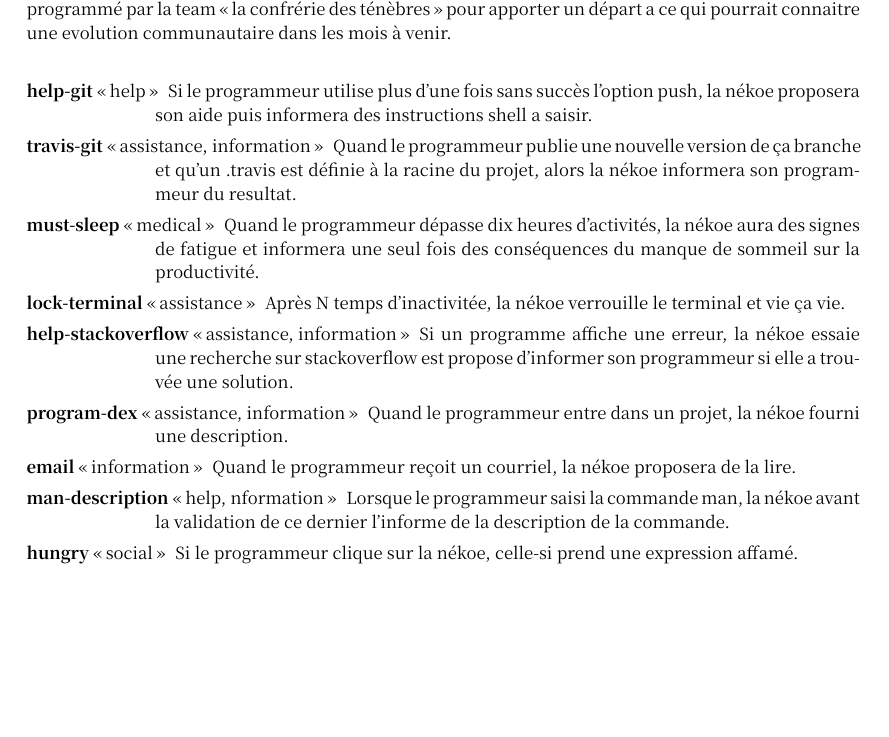
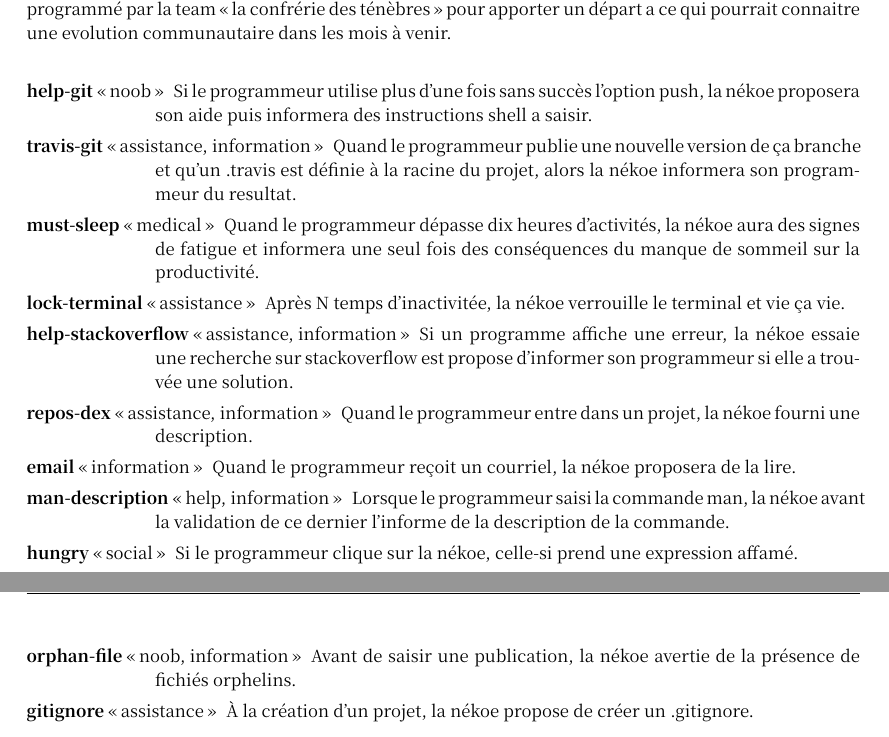
Before and after one commit to adjivas/Neko, a LaTeX document (doc.tex): part of page 6 of 6 before the commit and two parts of pages 6 and 7 of 7 after it, the two joined at a grey line, cut so that both start at the same text, the shorter picture padded with empty space. Compiled offline with XeLaTeX; a missing font is replaced by an installed copy or a similar font.

Commit message:
more libraries

```diff
--- a/doc.tex
+++ b/doc.tex
@@ -332,20 +332,22 @@ digraph graphic {
 Ce chapitre énumére une liste exhaustive de bibliothèques dynamiques de langage Libre qui seront programmé par la team \enquote{la confrérie des ténèbres} pour apporter un départ a ce qui pourrait connaitre une evolution communautaire dans les mois à venir.\\*
 
 \begin{labeling}{Longer label\quad}
-    \item[\textbf{help-git} \enquote{help}] Si le programmeur utilise plus d'une fois sans succès l'option \textit{push}, la nékoe proposera son aide puis informera des instructions shell a saisir.
+    \item[\textbf{help-git} \enquote{noob}] Si le programmeur utilise plus d'une fois sans succès l'option \textit{push}, la nékoe proposera son aide puis informera des instructions shell a saisir.
 	\item[\textbf{travis-git} \enquote{assistance, information}] Quand le programmeur publie une nouvelle version de ça branche et qu'un \textit{.travis} est définie à la racine du projet, alors la nékoe informera son programmeur du resultat.
     \item[\textbf{must-sleep} \enquote{medical}] Quand le programmeur dépasse dix heures d'activités, la nékoe aura des signes de fatigue et informera une seul fois des conséquences du manque de sommeil sur la productivité.
     \item[\textbf{lock-terminal} \enquote{assistance}] Après N temps d'inactivitée, la nékoe verrouille le terminal et vie ça vie.
 	\item[\textbf{help-stackoverflow} \enquote{assistance, information}] Si un programme affiche une erreur, la nékoe essaie une recherche sur stackoverflow est propose d'informer son programmeur si elle a trouvée une solution.
-	\item[\textbf{program-dex} \enquote{assistance, information}] Quand le programmeur entre dans un projet, la nékoe fourni une description.
+	\item[\textbf{repos-dex} \enquote{assistance, information}] Quand le programmeur entre dans un projet, la nékoe fourni une description.
 	\item[\textbf{email} \enquote{information}] Quand le programmeur reçoit un courriel, la nékoe proposera de la lire.
-	\item[\textbf{man-description} \enquote{help, nformation}] Lorsque le programmeur saisi la commande \textit{man}, la nékoe avant la validation de ce dernier l'informe de la description de la commande.
+	\item[\textbf{man-description} \enquote{help, information}] Lorsque le programmeur saisi la commande \textit{man}, la nékoe avant la validation de ce dernier l'informe de la description de la commande.
 	\item[\textbf{hungry} \enquote{social}] Si le programmeur clique sur la nékoe, celle-si prend une expression affamé.
 	\item[\textbf{not-leave-me} \enquote{social}] Pendant que le programmeur saisi la commande \textit{exit}, la nékoe essaie toute sorte de stratagème pour qu'elle ne soit pas abandonnée.
 	\item[\textbf{overload} \enquote{social, information}] La nékoe aura chaud selon l'usage du CPU.
 	\item[\textbf{season} \enquote{social}] La nékoe sera moins vêtue en hiver qu'en été.
 	\item[\textbf{hello} \enquote{social}] La nékoe salura son programmeur au lancement du terminal.
 	\item[\textbf{wait-make} \enquote{social}] Durant une compilation, la nékoe distraira son programmeur avec des histoires.
+	\item[\textbf{orphan-file} \enquote{noob, information}] Avant de saisir une publication, la nékoe avertie de la présence de fichiés orphelins.
+	\item[\textbf{gitignore} \enquote{assistance}] À la création d'un projet, la nékoe propose de créer un .gitignore.
 \end{labeling}
 
 \end{document}
```
